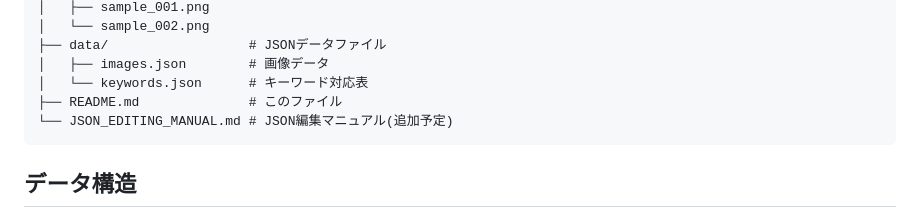
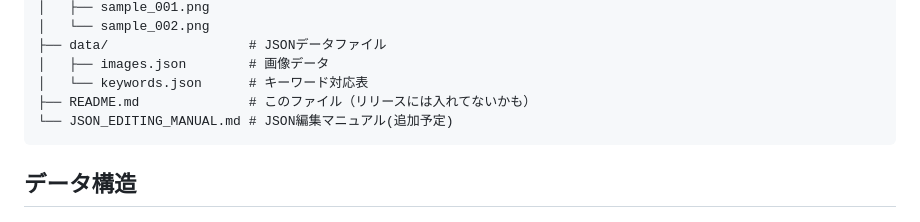
Before and after one commit to momijiina/Stable-Diffusion-Gallery, a Markdown page: README.md, the part around the change. Drawn GitHub-style.

````diff
--- a/README.md
+++ b/README.md
@@ -58,7 +58,7 @@ stable-diffusion-gallery/
 ├── data/                  # JSONデータファイル
 │   ├── images.json        # 画像データ
 │   └── keywords.json      # キーワード対応表
-├── README.md              # このファイル
+├── README.md              # このファイル（リリースには入れてないかも）
 └── JSON_EDITING_MANUAL.md # JSON編集マニュアル(追加予定)
 ```
 ## データ構造
````
